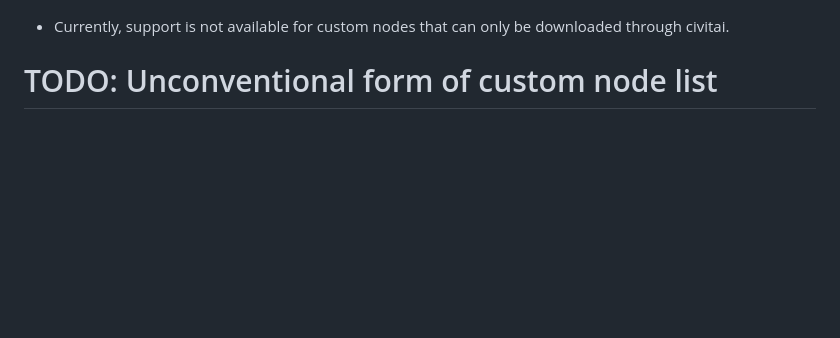
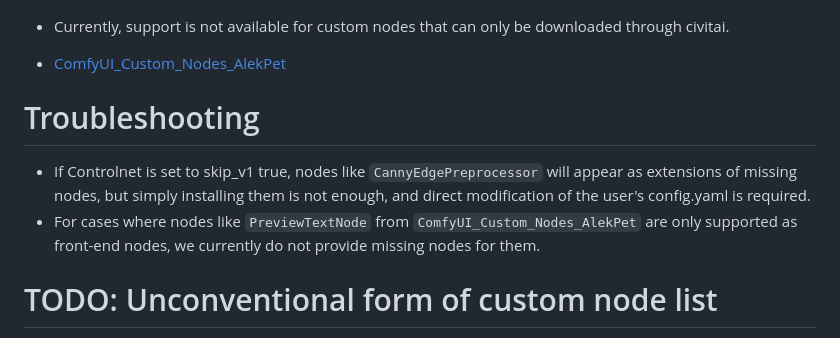
Before and after one commit to ltdrdata/ComfyUI-Manager, a Markdown page: README.md, the part around the change. Drawn GitHub-style; blank space fills up the shorter version.

```diff
--- a/README.md
+++ b/README.md
@@ -75,8 +75,12 @@ NODE_CLASS_MAPPINGS.update({
 
 * Currently, support is not available for custom nodes that can only be downloaded through civitai.
 
+* [ComfyUI_Custom_Nodes_AlekPet](https://github.com/AlekPet/ComfyUI_Custom_Nodes_AlekPet)
 
 
+# Troubleshooting
+* If Controlnet is set to skip_v1 true, nodes like `CannyEdgePreprocessor` will appear as extensions of missing nodes, but simply installing them is not enough, and direct modification of the user's config.yaml is required.
+* For cases where nodes like `PreviewTextNode` from `ComfyUI_Custom_Nodes_AlekPet` are only supported as front-end nodes, we currently do not provide missing nodes for them.
 
 
 # TODO: Unconventional form of custom node list
```
